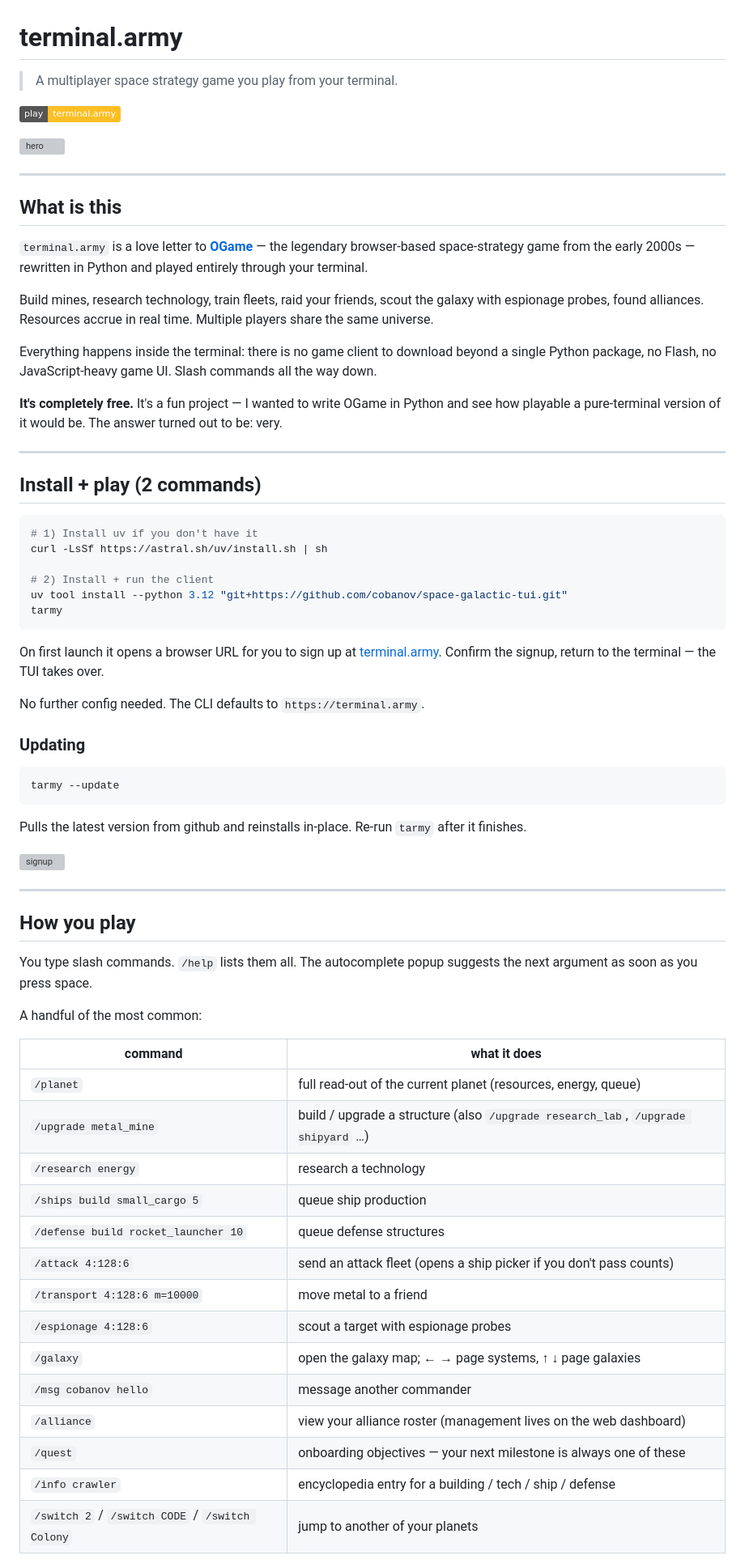
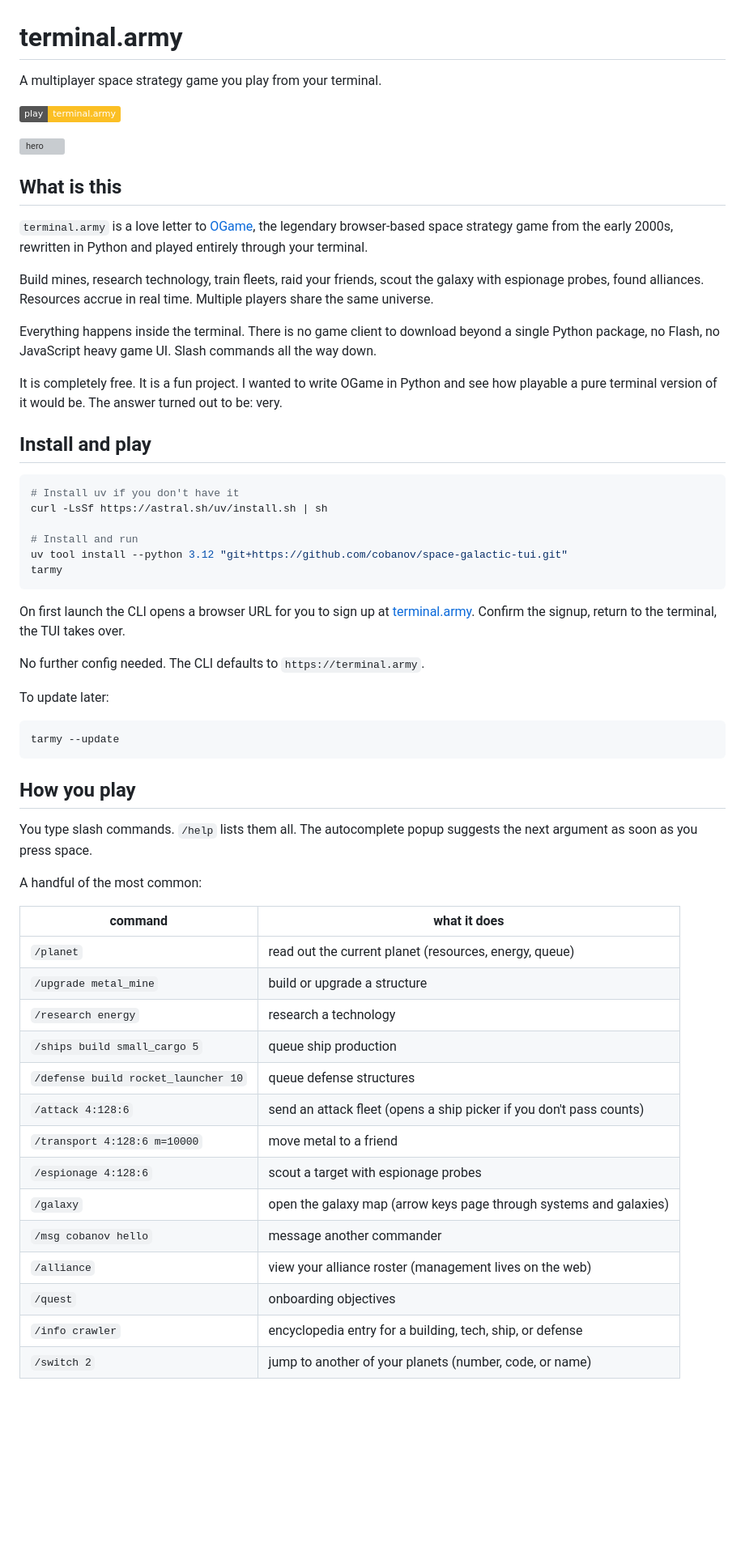
Before and after one commit to cobanov/terminal.army, a Markdown page: README.md, the part around one of its changes. Shown at 81% size. Drawn GitHub-style; badges without logos; blank space fills up the shorter version; grey boxes are pictures that could not be loaded.

Commit message:
docs(readme): plain, calmer pass (no em dashes, fewer dividers, hero only)
User feedback: prior README was busy. Cleaned up:
  - No em dashes anywhere. Sentences just use periods or short
    parentheticals.
  - Dropped references to screenshots that don't exist yet
    (signup.png, dashboard.png, galaxy.png, research.png,
    commands.png). Only the hero image stays.
  - Fewer horizontal-rule separators between sections.
  - Tightened table descriptions so the right column doesn't wrap
    awkwardly mid sentence.

Co-Authored-By: Claude Opus 4.7 <noreply@anthropic.com>

````diff
--- a/README.md
+++ b/README.md
@@ -1,79 +1,65 @@
 # terminal.army
 
-> A multiplayer space strategy game you play from your terminal.
+A multiplayer space strategy game you play from your terminal.
 
 [![play at terminal.army](https://img.shields.io/badge/play-terminal.army-fbbf24)](https://terminal.army)
 
-
 ![hero](docs/screenshots/hero.png)
 
----
 
 ## What is this
 
-`terminal.army` is a love letter to **[OGame](https://ogame.fandom.com/wiki/OGame_Wiki)** — the legendary browser-based space-strategy game from the early 2000s — rewritten in Python and played entirely through your terminal.
+`terminal.army` is a love letter to [OGame](https://ogame.fandom.com/wiki/OGame_Wiki), the legendary browser-based space strategy game from the early 2000s, rewritten in Python and played entirely through your terminal.
 
 Build mines, research technology, train fleets, raid your friends, scout the galaxy with espionage probes, found alliances. Resources accrue in real time. Multiple players share the same universe.
 
-Everything happens inside the terminal: there is no game client to download beyond a single Python package, no Flash, no JavaScript-heavy game UI. Slash commands all the way down.
+Everything happens inside the terminal. There is no game client to download beyond a single Python package, no Flash, no JavaScript heavy game UI. Slash commands all the way down.
 
-**It's completely free.** It's a fun project — I wanted to write OGame in Python and see how playable a pure-terminal version of it would be. The answer turned out to be: very.
-
----
+It is completely free. It is a fun project. I wanted to write OGame in Python and see how playable a pure terminal version of it would be. The answer turned out to be: very.
 
 
-## Install + play (2 commands)
+## Install and play
 
 ```bash
-# 1) Install uv if you don't have it
+# Install uv if you don't have it
 curl -LsSf https://astral.sh/uv/install.sh | sh
 
-# 2) Install + run the client
+# Install and run
 uv tool install --python 3.12 "git+https://github.com/cobanov/space-galactic-tui.git"
 tarmy
 ```
 
-On first launch it opens a browser URL for you to sign up at
-[terminal.army](https://terminal.army). Confirm the signup, return to
-the terminal — the TUI takes over.
+On first launch the CLI opens a browser URL for you to sign up at [terminal.army](https://terminal.army). Confirm the signup, return to the terminal, the TUI takes over.
 
 No further config needed. The CLI defaults to `https://terminal.army`.
 
-### Updating
+To update later:
 
 ```bash
 tarmy --update
 ```
 
-Pulls the latest version from github and reinstalls in-place. Re-run
-`tarmy` after it finishes.
-
-<!-- ⬇ screenshot of the login / signup flow -->
-![signup](docs/screenshots/signup.png)
-
----
 
 ## How you play
 
-You type slash commands. `/help` lists them all. The autocomplete
-popup suggests the next argument as soon as you press space.
+You type slash commands. `/help` lists them all. The autocomplete popup suggests the next argument as soon as you press space.
 
 A handful of the most common:
 
 | command | what it does |
 | --- | --- |
-| `/planet` | full read-out of the current planet (resources, energy, queue) |
-| `/upgrade metal_mine` | build / upgrade a structure (also `/upgrade research_lab`, `/upgrade shipyard` …) |
+| `/planet` | read out the current planet (resources, energy, queue) |
+| `/upgrade metal_mine` | build or upgrade a structure |
 | `/research energy` | research a technology |
 | `/ships build small_cargo 5` | queue ship production |
 | `/defense build rocket_launcher 10` | queue defense structures |
 | `/attack 4:128:6` | send an attack fleet (opens a ship picker if you don't pass counts) |
 | `/transport 4:128:6 m=10000` | move metal to a friend |
 | `/espionage 4:128:6` | scout a target with espionage probes |
-| `/galaxy` | open the galaxy map; ← → page systems, ↑ ↓ page galaxies |
+| `/galaxy` | open the galaxy map (arrow keys page through systems and galaxies) |
 | `/msg cobanov hello` | message another commander |
-| `/alliance` | view your alliance roster (management lives on the web dashboard) |
-| `/quest` | onboarding objectives — your next milestone is always one of these |
-| `/info crawler` | encyclopedia entry for a building / tech / ship / defense |
-| `/switch 2` / `/switch CODE` / `/switch Colony` | jump to another of your planets |
+| `/alliance` | view your alliance roster (management lives on the web) |
+| `/quest` | onboarding objectives |
+| `/info crawler` | encyclopedia entry for a building, tech, ship, or defense |
+| `/switch 2` | jump to another of your planets (number, code, or name) |
 
````
Also changed, not shown: other parts of README.md (+5 -14 lines).
